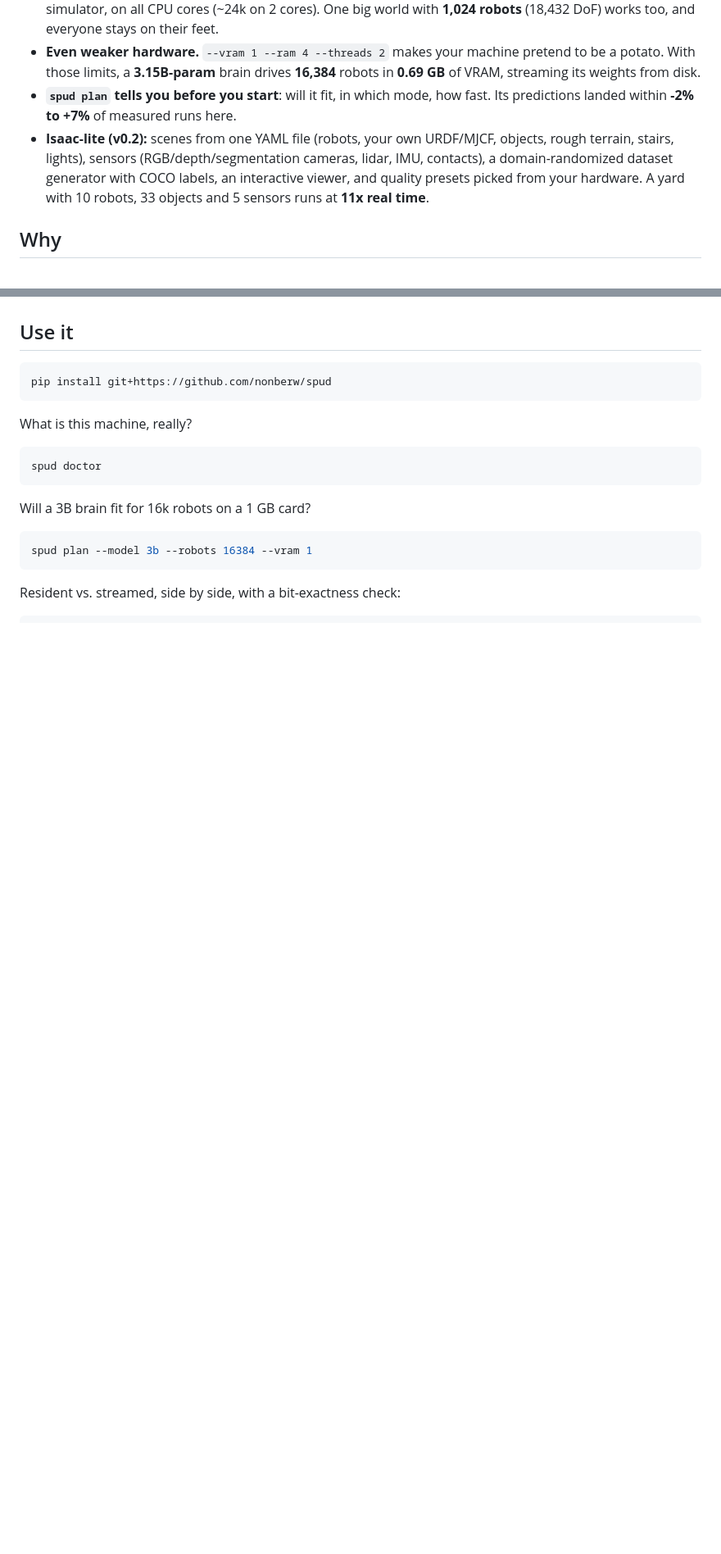
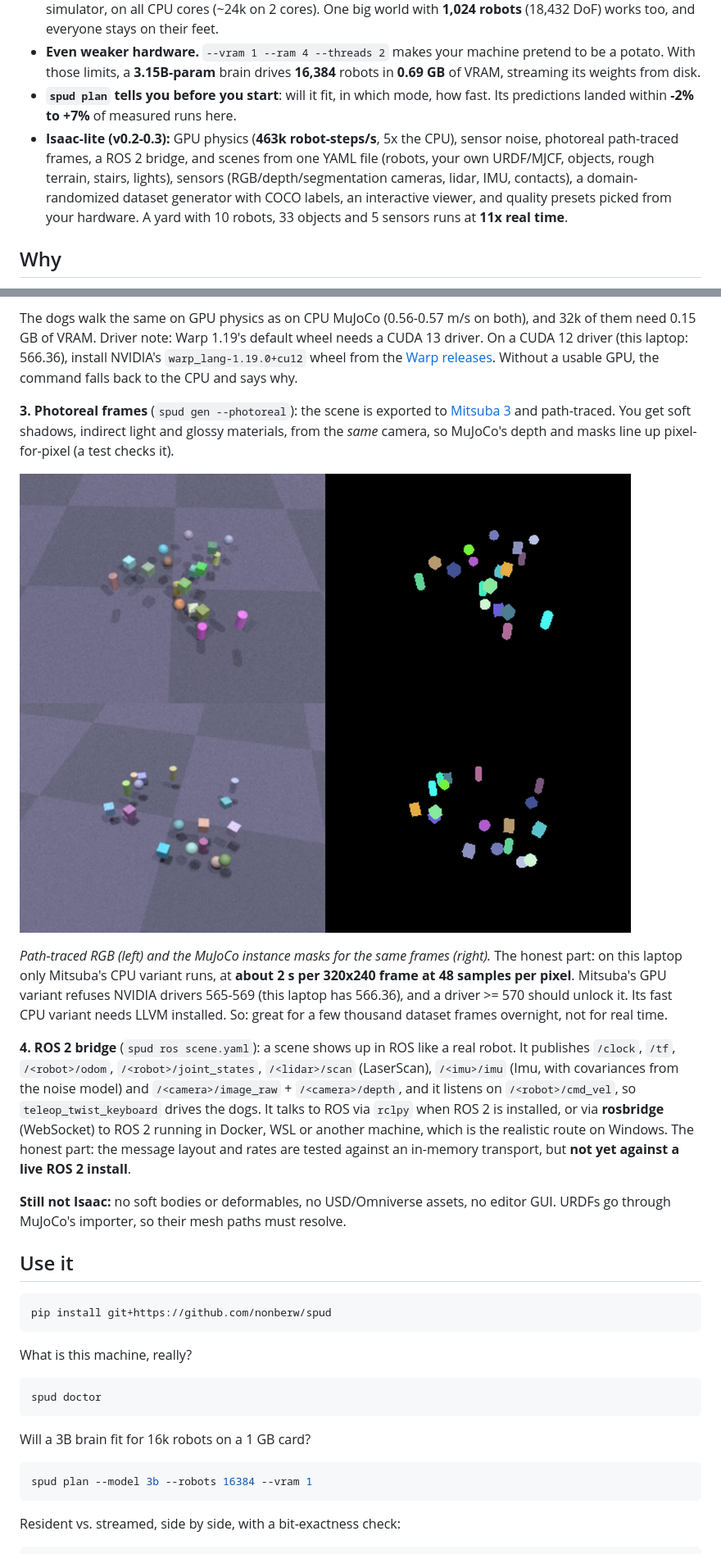
Before and after one commit to nonberw/spud, a Markdown page: README.md, 2 parts joined by grey strips. Shown at 82% size. Rendered like a GitHub page; pictures changed too: assets/photoreal.png (added); blank space fills up the shorter version.

```diff
--- a/README.md
+++ b/README.md
@@ -16,7 +16,7 @@
 - **Huge simulations.** **65,536 trained robots** walking at once at **~85k robot-steps/s**, in **0.1 GB** of RAM for the simulator, on all CPU cores (~24k on 2 cores). One big world with **1,024 robots** (18,432 DoF) works too, and everyone stays on their feet.
 - **Even weaker hardware.** `--vram 1 --ram 4 --threads 2` makes your machine pretend to be a potato. With those limits, a **3.15B-param** brain drives **16,384** robots in **0.69 GB** of VRAM, streaming its weights from disk.
 - **`spud plan` tells you before you start**: will it fit, in which mode, how fast. Its predictions landed within **-2% to +7%** of measured runs here.
-- **Isaac-lite (v0.2):** scenes from one YAML file (robots, your own URDF/MJCF, objects, rough terrain, stairs, lights), sensors (RGB/depth/segmentation cameras, lidar, IMU, contacts), a domain-randomized dataset generator with COCO labels, an interactive viewer, and quality presets picked from your hardware. A yard with 10 robots, 33 objects and 5 sensors runs at **11x real time**.
+- **Isaac-lite (v0.2-0.3):** GPU physics (**463k robot-steps/s**, 5x the CPU), sensor noise, photoreal path-traced frames, a ROS 2 bridge, and scenes from one YAML file (robots, your own URDF/MJCF, objects, rough terrain, stairs, lights), sensors (RGB/depth/segmentation cameras, lidar, IMU, contacts), a domain-randomized dataset generator with COCO labels, an interactive viewer, and quality presets picked from your hardware. A yard with 10 robots, 33 objects and 5 sensors runs at **11x real time**.
 
 ## Why
 
@@ -178,3 +197,14 @@ Two bugs worth knowing about, both fixed and covered by tests:
+The dogs walk the same on GPU physics as on CPU MuJoCo (0.56-0.57 m/s on both), and 32k of them need 0.15 GB of VRAM. Driver note: Warp 1.19's default wheel needs a CUDA 13 driver. On a CUDA 12 driver (this laptop: 566.36), install NVIDIA's `warp_lang-1.19.0+cu12` wheel from the [Warp releases](https://github.com/NVIDIA/warp/releases). Without a usable GPU, the command falls back to the CPU and says why.
+
+**3. Photoreal frames** (`spud gen --photoreal`): the scene is exported to [Mitsuba 3](https://www.mitsuba-renderer.org/) and path-traced. You get soft shadows, indirect light and glossy materials, from the *same* camera, so MuJoCo's depth and masks line up pixel-for-pixel (a test checks it).
+
+![photoreal](assets/photoreal.png)
+
+*Path-traced RGB (left) and the MuJoCo instance masks for the same frames (right).* The honest part: on this laptop only Mitsuba's CPU variant runs, at **about 2 s per 320x240 frame at 48 samples per pixel**. Mitsuba's GPU variant refuses NVIDIA drivers 565-569 (this laptop has 566.36), and a driver >= 570 should unlock it. Its fast CPU variant needs LLVM installed. So: great for a few thousand dataset frames overnight, not for real time.
+
+**4. ROS 2 bridge** (`spud ros scene.yaml`): a scene shows up in ROS like a real robot. It publishes `/clock`, `/tf`, `/<robot>/odom`, `/<robot>/joint_states`, `/<lidar>/scan` (LaserScan), `/<imu>/imu` (Imu, with covariances from the noise model) and `/<camera>/image_raw` + `/<camera>/depth`, and it listens on `/<robot>/cmd_vel`, so `teleop_twist_keyboard` drives the dogs. It talks to ROS via `rclpy` when ROS 2 is installed, or via **rosbridge** (WebSocket) to ROS 2 running in Docker, WSL or another machine, which is the realistic route on Windows. The honest part: the message layout and rates are tested against an in-memory transport, but **not yet against a live ROS 2 install**.
+
+**Still not Isaac:** no soft bodies or deformables, no USD/Omniverse assets, no editor GUI. URDFs go through MuJoCo's importer, so their mesh paths must resolve.
 
 ## Use it
 
```
Also changed, not shown: other parts of README.md (+42 -2 lines), 9 other files.
